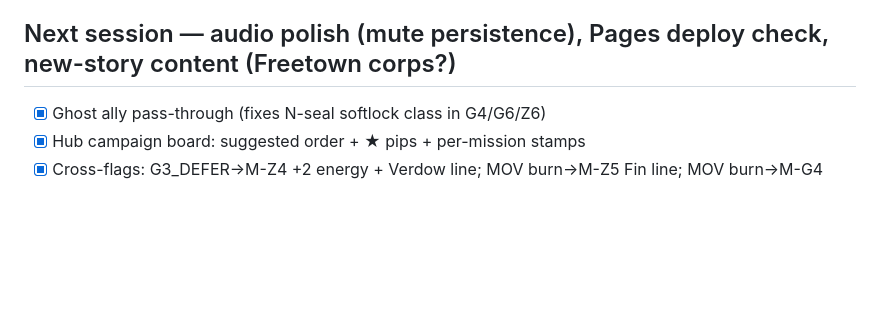
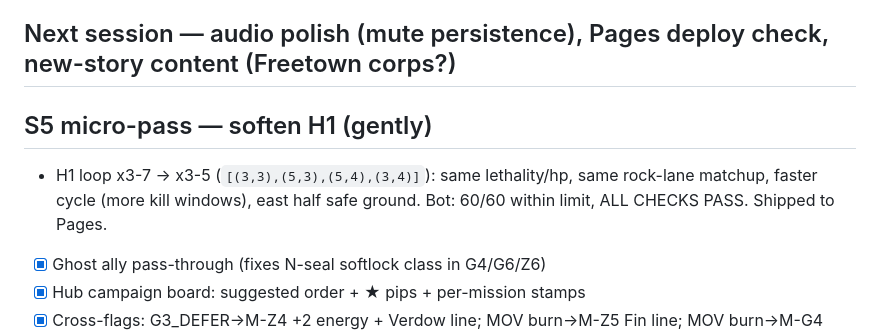
Before and after one commit to HudsonR-D/snowmoon-second-player, a Markdown page: PLAN.md, the part around the change. Drawn GitHub-style; blank space fills up the shorter version.

Commit message:
Log H1 softening in PLAN

```diff
--- a/PLAN.md
+++ b/PLAN.md
@@ -41,6 +41,9 @@
 - [x] Responsive: grouped buttons, phone/tablet breakpoints, forgiving tap-to-move, manipulation touch-action
 
 ## Next session — audio polish (mute persistence), Pages deploy check, new-story content (Freetown corps?)
+
+## S5 micro-pass — soften H1 (gently)
+- H1 loop x3-7 → x3-5 (`[(3,3),(5,3),(5,4),(3,4)]`): same lethality/hp, same rock-lane matchup, faster cycle (more kill windows), east half safe ground. Bot: 60/60 within limit, ALL CHECKS PASS. Shipped to Pages.
 - [x] Ghost ally pass-through (fixes N-seal softlock class in G4/G6/Z6)
 - [x] Hub campaign board: suggested order + ★ pips + per-mission stamps
 - [x] Cross-flags: G3_DEFER→M-Z4 +2 energy + Verdow line; MOV burn→M-Z5 Fin line; MOV burn→M-G4 Trace 20
```
